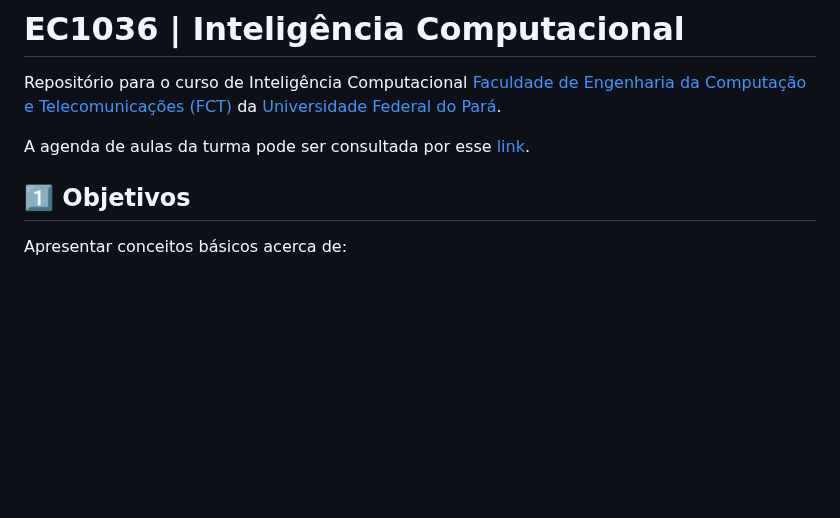
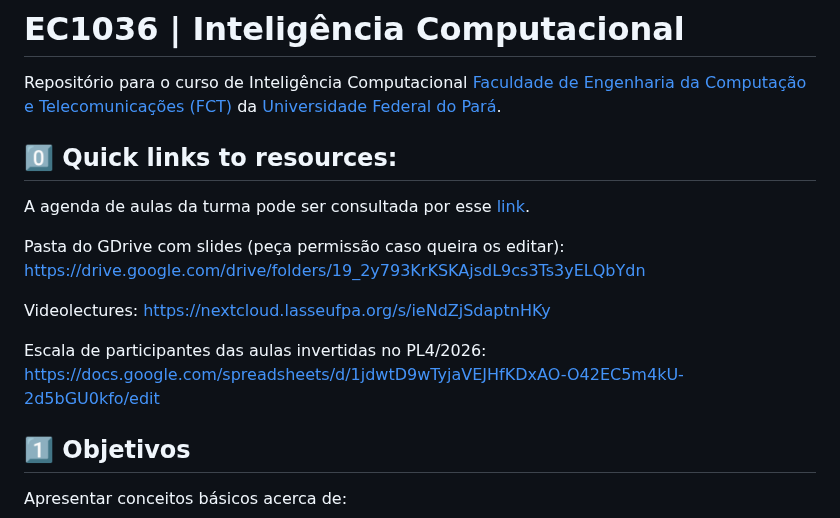
Before and after one commit to lasseufpa/ic, a Markdown page: README.md, the part around the change. Drawn GitHub-style; blank space fills up the shorter version.

Commit message:
Update README with quick links to resources
Added quick links to resources for the course.

```diff
--- a/README.md
+++ b/README.md
@@ -2,7 +2,15 @@
 
 Repositório para o curso de Inteligência Computacional [Faculdade de Engenharia da Computação e Telecomunicações (FCT)](https://fct.ufpa.br) da [Universidade Federal do Pará](http://ufpa.br).
 
+## :zero: Quick links to resources:
+
 A agenda de aulas da turma pode ser consultada por esse [link](https://docs.google.com/document/d/187GAutgyCFByS9zN1oFfDmSFBfr_W9W3MeupUJYdv1Y/edit?usp=sharing).
+
+Pasta do GDrive com slides (peça permissão caso queira os editar): [https://drive.google.com/drive/folders/19_2y793KrKSKAjsdL9cs3Ts3yELQbYdn](https://drive.google.com/drive/folders/19_2y793KrKSKAjsdL9cs3Ts3yELQbYdn)
+
+Videolectures: [https://nextcloud.lasseufpa.org/s/ieNdZjSdaptnHKy](https://nextcloud.lasseufpa.org/s/zBNi8yikgEYqs5G)
+
+Escala de participantes das aulas invertidas no PL4/2026: [https://docs.google.com/spreadsheets/d/1jdwtD9wTyjaVEJHfKDxAO-O42EC5m4kU-2d5bGU0kfo/edit](https://docs.google.com/spreadsheets/d/1jdwtD9wTyjaVEJHfKDxAO-O42EC5m4kU-2d5bGU0kfo/edit)
 
 ## :one: Objetivos
 
```
